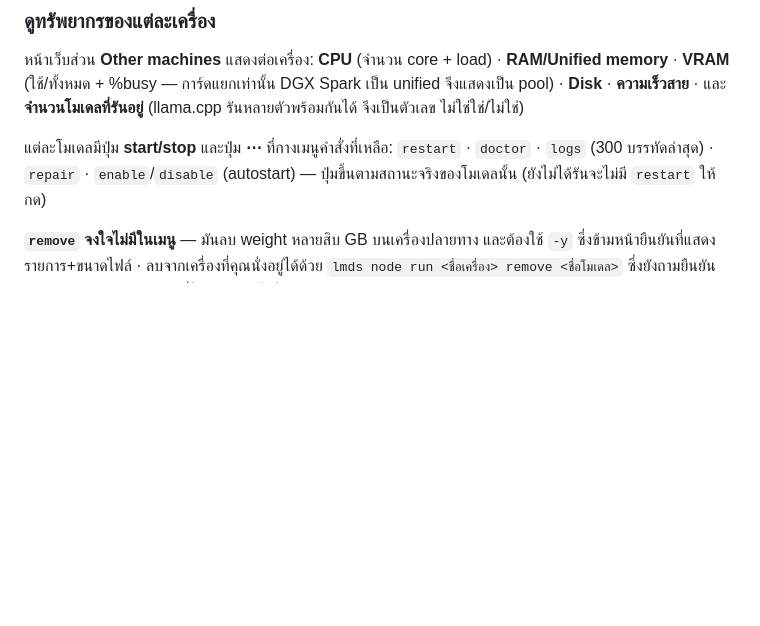
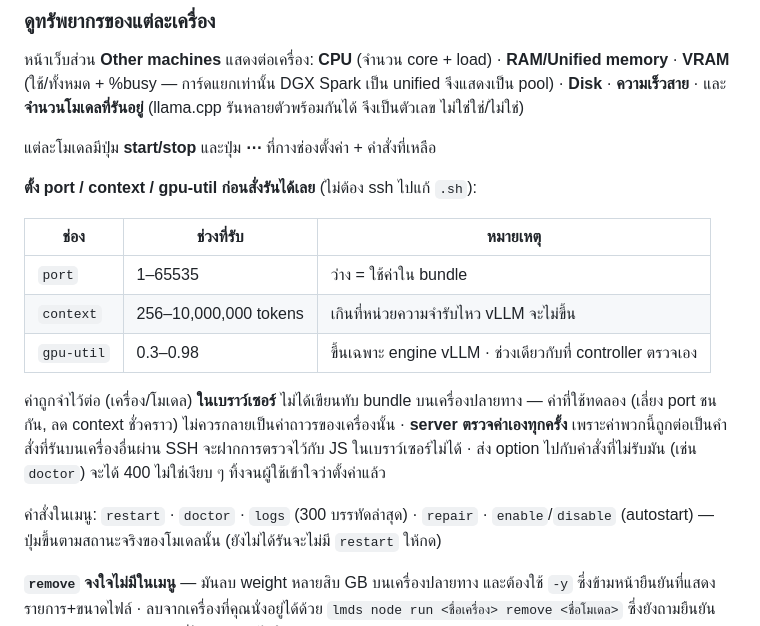
Before and after one commit to neronain/AutoDeployDGXProject, a Markdown page: docs/USAGE.md, the part around the change. GitHub-like rendering; blank space fills up the shorter version.

Commit message:
docs: ช่อง port/context/gpu-util ในเมนูโมเดลบนเครื่องอื่น
USAGE §4.5 (ตารางช่วงค่า + ทำไมค่าเก็บในเบราว์เซอร์ ไม่เขียนทับ bundle) ·
CLI_SPEC (สัญญาของ endpoint) · CHANGELOG

Co-Authored-By: Claude Opus 5 <noreply@anthropic.com>

```diff
--- a/docs/USAGE.md
+++ b/docs/USAGE.md
@@ -503,7 +503,23 @@ lmds node ctl spark2 my-model prepare-runtime # สั่ง "สคริปต
 **Disk** · **ความเร็วสาย** · และ **จำนวนโมเดลที่รันอยู่** (llama.cpp รันหลายตัวพร้อมกันได้ จึงเป็นตัวเลข
 ไม่ใช่ใช่/ไม่ใช่)
 
-แต่ละโมเดลมีปุ่ม **start/stop** และปุ่ม **⋯** ที่กางเมนูคำสั่งที่เหลือ:
+แต่ละโมเดลมีปุ่ม **start/stop** และปุ่ม **⋯** ที่กางช่องตั้งค่า + คำสั่งที่เหลือ
+
+**ตั้ง port / context / gpu-util ก่อนสั่งรันได้เลย** (ไม่ต้อง ssh ไปแก้ `.sh`):
+
+| ช่อง | ช่วงที่รับ | หมายเหตุ |
+|---|---|---|
+| `port` | 1–65535 | ว่าง = ใช้ค่าใน bundle |
+| `context` | 256–10,000,000 tokens | เกินที่หน่วยความจำรับไหว vLLM จะไม่ขึ้น |
+| `gpu-util` | 0.3–0.98 | ขึ้นเฉพาะ engine vLLM · ช่วงเดียวกับที่ controller ตรวจเอง |
+
+ค่าถูกจำไว้ต่อ (เครื่อง/โมเดล) **ในเบราว์เซอร์** ไม่ได้เขียนทับ bundle บนเครื่องปลายทาง —
+ค่าที่ใช้ทดลอง (เลี่ยง port ชนกัน, ลด context ชั่วคราว) ไม่ควรกลายเป็นค่าถาวรของเครื่องนั้น
+· **server ตรวจค่าเองทุกครั้ง** เพราะค่าพวกนี้ถูกต่อเป็นคำสั่งที่รันบนเครื่องอื่นผ่าน SSH
+จะฝากการตรวจไว้กับ JS ในเบราว์เซอร์ไม่ได้ · ส่ง option ไปกับคำสั่งที่ไม่รับมัน (เช่น `doctor`)
+จะได้ 400 ไม่ใช่เงียบ ๆ ทิ้งจนผู้ใช้เข้าใจว่าตั้งค่าแล้ว
+
+คำสั่งในเมนู:
 `restart` · `doctor` · `logs` (300 บรรทัดล่าสุด) · `repair` · `enable`/`disable` (autostart)
 — ปุ่มขึ้นตามสถานะจริงของโมเดลนั้น (ยังไม่ได้รันจะไม่มี `restart` ให้กด)
 
```
Also changed, not shown: CHANGELOG.md (+5 -0 lines), docs/CLI_SPEC.md (+4 -0 lines).
